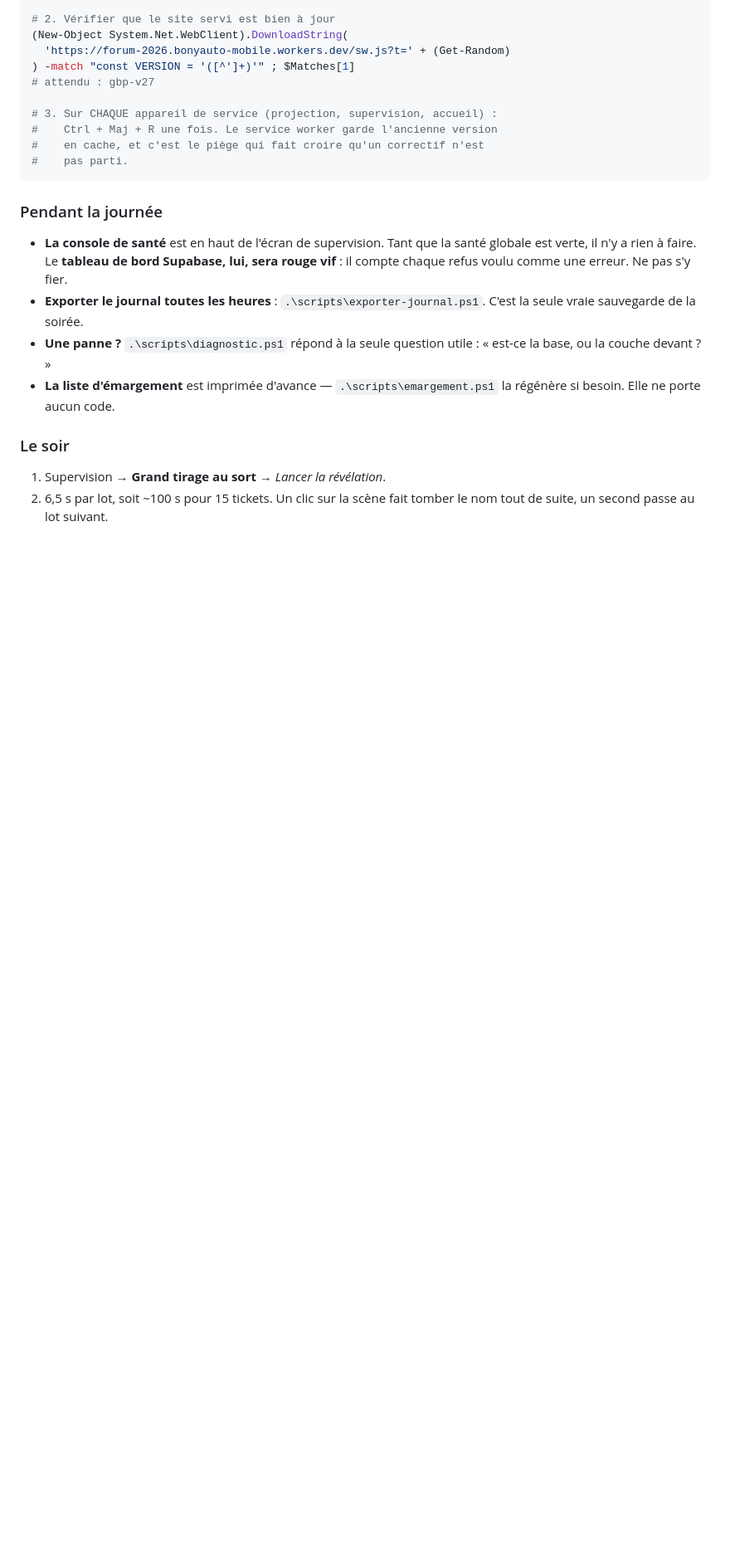
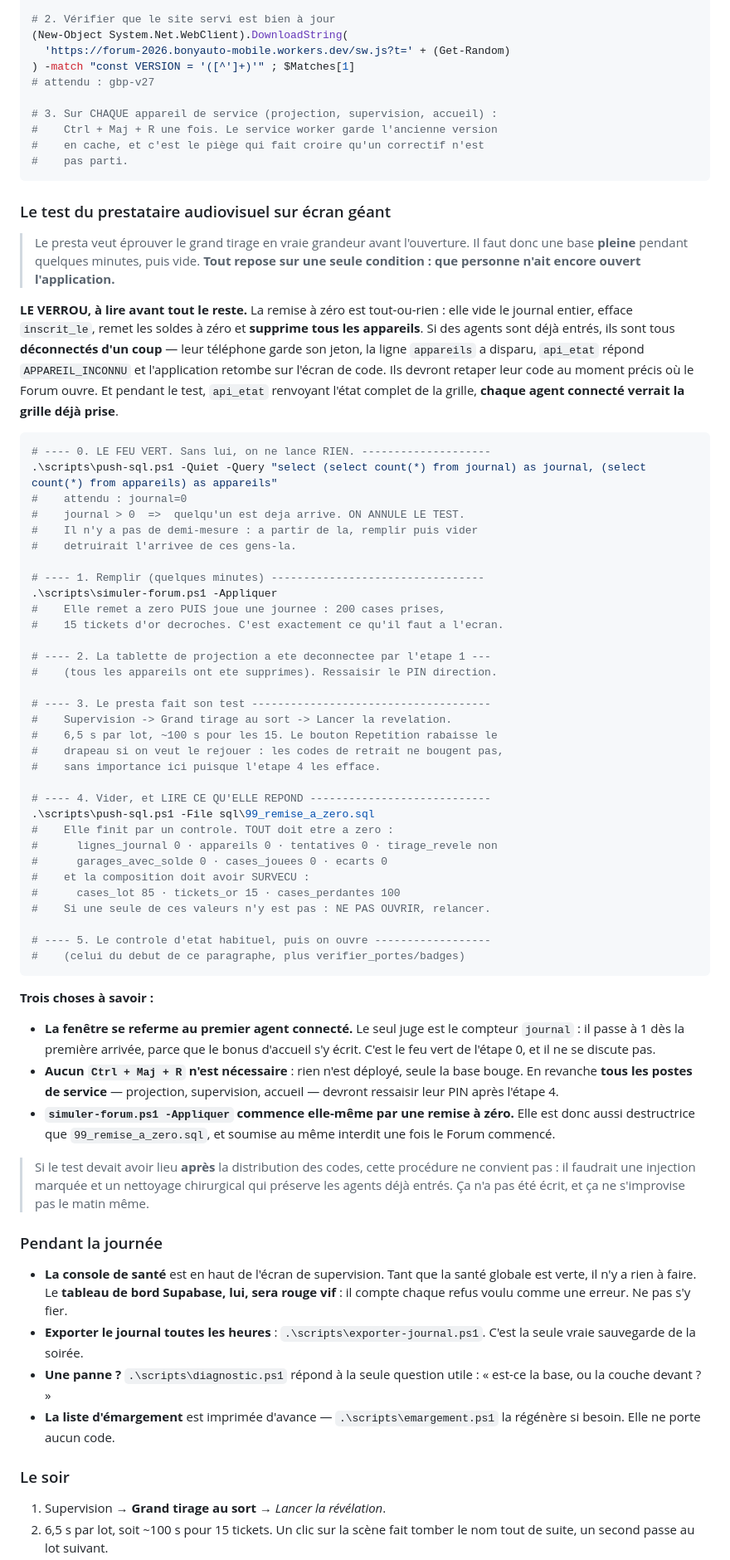
Before and after one commit to MarketBony/Forum-2026, a Markdown page: CONTEXTE.md, the part around the change. Shown at 83% size. Drawn GitHub-style; blank space fills up the shorter version.

Commit message:
La procédure du test audiovisuel, et le verrou qui la conditionne
Le prestataire veut éprouver le grand tirage sur l'écran géant avant
l'ouverture, ce qui suppose une base pleine quelques minutes puis vide. La
séquence existe déjà et a été jouée le 16 au soir — simuler-forum.ps1
-Appliquer, le test, puis 99_remise_a_zero.sql — mais elle n'était écrite
nulle part comme une procédure, et elle porte une condition que rien ne
signalait.

Cette condition : personne ne doit avoir ouvert l'application. La remise à
zéro est tout-ou-rien. Elle supprime tous les appareils, donc elle déconnecte
d'un coup tous les agents déjà entrés — leur téléphone garde son jeton, la
ligne appareils a disparu, api_etat répond APPAREIL_INCONNU et l'application
retombe sur l'écran de code. Ils retaperaient leur code au moment précis où le
Forum ouvre. Et pendant le test, api_etat renvoyant l'état complet de la
grille, chaque agent connecté verrait la grille déjà prise avant l'ouverture.

Le feu vert est donc le compteur du journal, qui passe à 1 dès la première
arrivée puisque le bonus d'accueil s'y écrit. À zéro on y va, sinon on annule.

Deux choses relevées au passage : la tablette de projection sera déconnectée
par l'étape de remplissage et devra ressaisir son PIN, et aucun Ctrl+Maj+R
n'est nécessaire puisque rien n'est déployé.

Co-Authored-By: Claude Opus 5 <noreply@anthropic.com>

````diff
--- a/CONTEXTE.md
+++ b/CONTEXTE.md
@@ -92,6 +92,74 @@ qu'une chose ne va pas sur le terrain, c'est son terrain : il a raison.
 #    en cache, et c'est le piège qui fait croire qu'un correctif n'est
 #    pas parti.
 ```
+
+### Le test du prestataire audiovisuel sur écran géant
+
+> Le presta veut éprouver le grand tirage en vraie grandeur avant l'ouverture.
+> Il faut donc une base **pleine** pendant quelques minutes, puis vide.
+> **Tout repose sur une seule condition : que personne n'ait encore ouvert
+> l'application.**
+
+**LE VERROU, à lire avant tout le reste.** La remise à zéro est tout-ou-rien :
+elle vide le journal entier, efface `inscrit_le`, remet les soldes à zéro et
+**supprime tous les appareils**. Si des agents sont déjà entrés, ils sont tous
+**déconnectés d'un coup** — leur téléphone garde son jeton, la ligne
+`appareils` a disparu, `api_etat` répond `APPAREIL_INCONNU` et l'application
+retombe sur l'écran de code. Ils devront retaper leur code au moment précis où
+le Forum ouvre. Et pendant le test, `api_etat` renvoyant l'état complet de la
+grille, **chaque agent connecté verrait la grille déjà prise**.
+
+```powershell
+# ---- 0. LE FEU VERT. Sans lui, on ne lance RIEN. --------------------
+.\scripts\push-sql.ps1 -Quiet -Query "select (select count(*) from journal) as journal, (select count(*) from appareils) as appareils"
+#    attendu : journal=0
+#    journal > 0  =>  quelqu'un est deja arrive. ON ANNULE LE TEST.
+#    Il n'y a pas de demi-mesure : a partir de la, remplir puis vider
+#    detruirait l'arrivee de ces gens-la.
+
+# ---- 1. Remplir (quelques minutes) ---------------------------------
+.\scripts\simuler-forum.ps1 -Appliquer
+#    Elle remet a zero PUIS joue une journee : 200 cases prises,
+#    15 tickets d'or decroches. C'est exactement ce qu'il faut a l'ecran.
+
+# ---- 2. La tablette de projection a ete deconnectee par l'etape 1 ---
+#    (tous les appareils ont ete supprimes). Ressaisir le PIN direction.
+
+# ---- 3. Le presta fait son test -------------------------------------
+#    Supervision -> Grand tirage au sort -> Lancer la revelation.
+#    6,5 s par lot, ~100 s pour les 15. Le bouton Repetition rabaisse le
+#    drapeau si on veut le rejouer : les codes de retrait ne bougent pas,
+#    sans importance ici puisque l'etape 4 les efface.
+
+# ---- 4. Vider, et LIRE CE QU'ELLE REPOND ----------------------------
+.\scripts\push-sql.ps1 -File sql\99_remise_a_zero.sql
+#    Elle finit par un controle. TOUT doit etre a zero :
+#      lignes_journal 0 · appareils 0 · tentatives 0 · tirage_revele non
+#      garages_avec_solde 0 · cases_jouees 0 · ecarts 0
+#    et la composition doit avoir SURVECU :
+#      cases_lot 85 · tickets_or 15 · cases_perdantes 100
+#    Si une seule de ces valeurs n'y est pas : NE PAS OUVRIR, relancer.
+
+# ---- 5. Le controle d'etat habituel, puis on ouvre ------------------
+#    (celui du debut de ce paragraphe, plus verifier_portes/badges)
+```
+
+**Trois choses à savoir :**
+
+- **La fenêtre se referme au premier agent connecté.** Le seul juge est le
+  compteur `journal` : il passe à 1 dès la première arrivée, parce que le bonus
+  d'accueil s'y écrit. C'est le feu vert de l'étape 0, et il ne se discute pas.
+- **Aucun `Ctrl + Maj + R` n'est nécessaire** : rien n'est déployé, seule la
+  base bouge. En revanche **tous les postes de service** — projection,
+  supervision, accueil — devront ressaisir leur PIN après l'étape 4.
+- **`simuler-forum.ps1 -Appliquer` commence elle-même par une remise à zéro.**
+  Elle est donc aussi destructrice que `99_remise_a_zero.sql`, et soumise au
+  même interdit une fois le Forum commencé.
+
+> Si le test devait avoir lieu **après** la distribution des codes, cette
+> procédure ne convient pas : il faudrait une injection marquée et un nettoyage
+> chirurgical qui préserve les agents déjà entrés. Ça n'a pas été écrit, et ça
+> ne s'improvise pas le matin même.
 
 ### Pendant la journée
 
````
